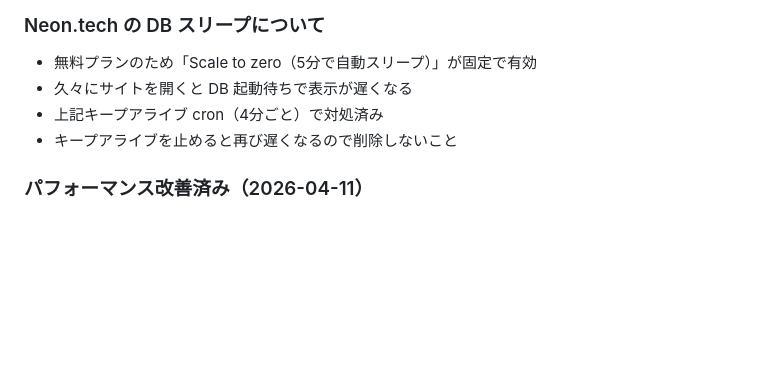
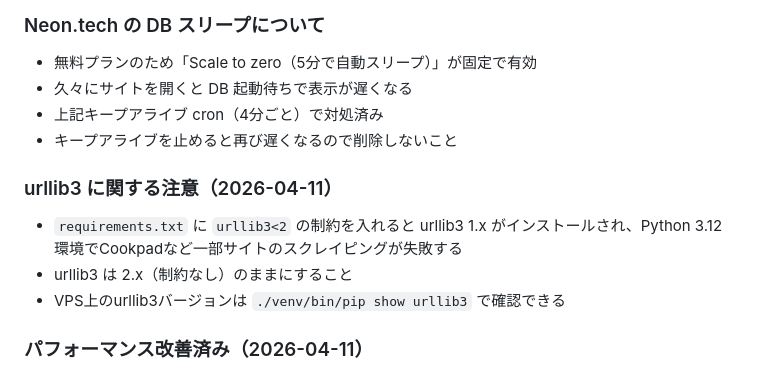
Before and after one commit to mamizonoria/recipe-app, a Markdown page: CLAUDE.md, the part around the change. GitHub-like rendering; blank space fills up the shorter version.

Commit message:
Update CLAUDE.md: urllib3 version warning and session summary

```diff
--- a/CLAUDE.md
+++ b/CLAUDE.md
@@ -84,6 +84,11 @@ git push
 - 上記キープアライブ cron（4分ごと）で対処済み
 - キープアライブを止めると再び遅くなるので削除しないこと
 
+### urllib3 に関する注意（2026-04-11）
+- `requirements.txt` に `urllib3<2` の制約を入れると urllib3 1.x がインストールされ、Python 3.12環境でCookpadなど一部サイトのスクレイピングが失敗する
+- urllib3 は 2.x（制約なし）のままにすること
+- VPS上のurllib3バージョンは `./venv/bin/pip show urllib3` で確認できる
+
 ### パフォーマンス改善済み（2026-04-11）
 - トップページのDB接続を3回→1回に削減（categories・tags取得を統合）
 - last_cooked の相関サブクエリを LEFT JOIN に変更
```
